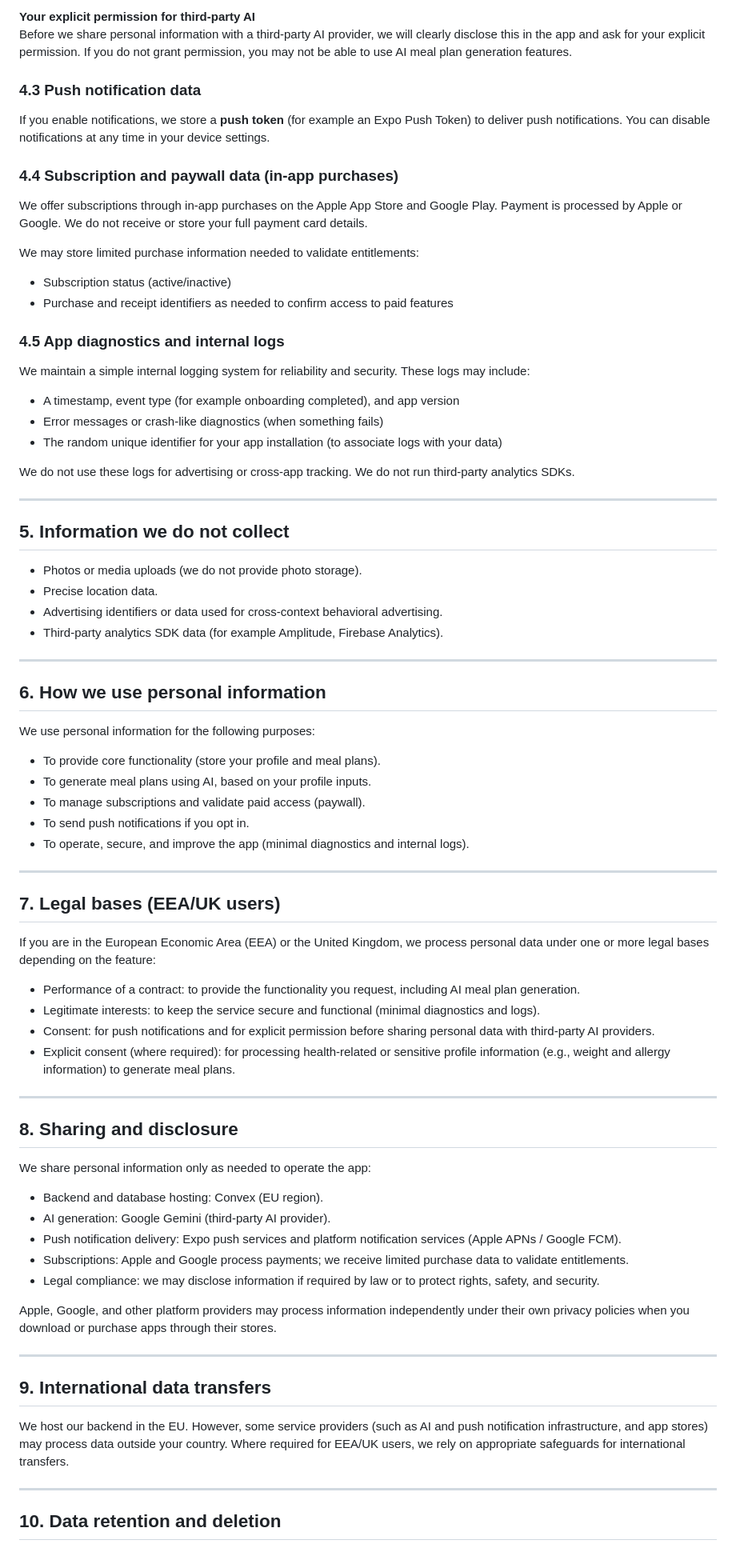
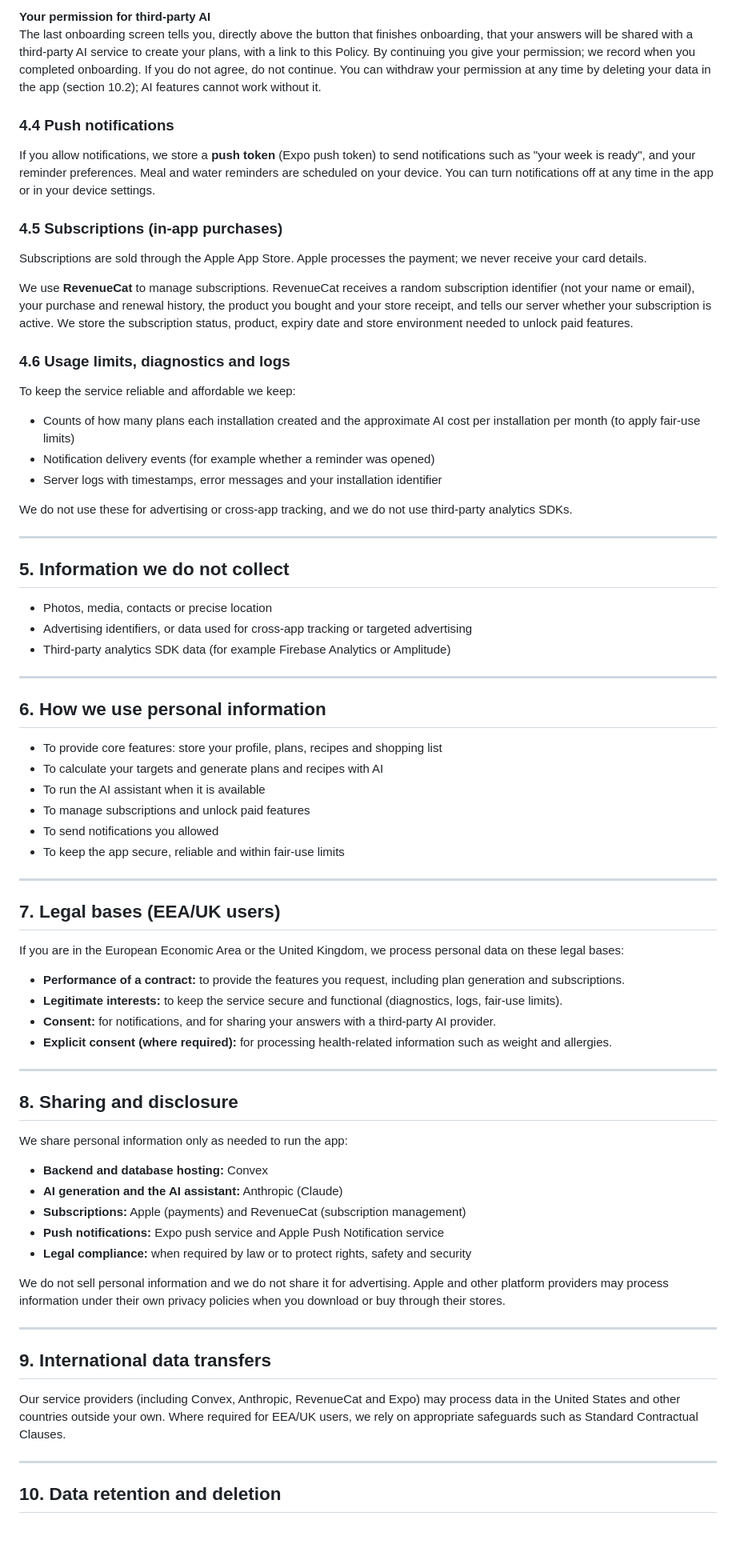
Before and after one commit to mguvensncktr/mealizerai-legal, a Markdown page: privacy/index.md, the part around one of its changes. Shown at 80% size. Rendered like a GitHub page.

```diff
--- a/privacy/index.md
+++ b/privacy/index.md
@@ -96,81 +102,76 @@ AI-generated meal plans can contain mistakes. Do not rely on Mealizer AI for med
 
-**Your explicit permission for third-party AI**
-Before we share personal information with a third-party AI provider, we will clearly disclose this in the app and ask for your explicit permission. If you do not grant permission, you may not be able to use AI meal plan generation features.
+**Your permission for third-party AI**
+The last onboarding screen tells you, directly above the button that finishes onboarding, that your answers will be shared with a third-party AI service to create your plans, with a link to this Policy. By continuing you give your permission; we record when you completed onboarding. If you do not agree, do not continue. You can withdraw your permission at any time by deleting your data in the app (section 10.2); AI features cannot work without it.
 
-### 4.3 Push notification data
+### 4.4 Push notifications
 
-If you enable notifications, we store a **push token** (for example an Expo Push Token) to deliver push notifications. You can disable notifications at any time in your device settings.
+If you allow notifications, we store a **push token** (Expo push token) to send notifications such as "your week is ready", and your reminder preferences. Meal and water reminders are scheduled on your device. You can turn notifications off at any time in the app or in your device settings.
 
-### 4.4 Subscription and paywall data (in-app purchases)
+### 4.5 Subscriptions (in-app purchases)
 
-We offer subscriptions through in-app purchases on the Apple App Store and Google Play. Payment is processed by Apple or Google. We do not receive or store your full payment card details.
+Subscriptions are sold through the Apple App Store. Apple processes the payment; we never receive your card details.
 
-We may store limited purchase information needed to validate entitlements:
+We use **RevenueCat** to manage subscriptions. RevenueCat receives a random subscription identifier (not your name or email), your purchase and renewal history, the product you bought and your store receipt, and tells our server whether your subscription is active. We store the subscription status, product, expiry date and store environment needed to unlock paid features.
 
-- Subscription status (active/inactive)
-- Purchase and receipt identifiers as needed to confirm access to paid features
+### 4.6 Usage limits, diagnostics and logs
 
-### 4.5 App diagnostics and internal logs
+To keep the service reliable and affordable we keep:
 
-We maintain a simple internal logging system for reliability and security. These logs may include:
+- Counts of how many plans each installation created and the approximate AI cost per installation per month (to apply fair-use limits)
+- Notification delivery events (for example whether a reminder was opened)
+- Server logs with timestamps, error messages and your installation identifier
 
-- A timestamp, event type (for example onboarding completed), and app version
-- Error messages or crash-like diagnostics (when something fails)
-- The random unique identifier for your app installation (to associate logs with your data)
-
-We do not use these logs for advertising or cross-app tracking. We do not run third-party analytics SDKs.
+We do not use these for advertising or cross-app tracking, and we do not use third-party analytics SDKs.
 
 ---
 
 ## 5. Information we do not collect
 
-- Photos or media uploads (we do not provide photo storage).
-- Precise location data.
-- Advertising identifiers or data used for cross-context behavioral advertising.
-- Third-party analytics SDK data (for example Amplitude, Firebase Analytics).
+- Photos, media, contacts or precise location
+- Advertising identifiers, or data used for cross-app tracking or targeted advertising
+- Third-party analytics SDK data (for example Firebase Analytics or Amplitude)
 
 ---
 
 ## 6. How we use personal information
 
-We use personal information for the following purposes:
-
-- To provide core functionality (store your profile and meal plans).
-- To generate meal plans using AI, based on your profile inputs.
-- To manage subscriptions and validate paid access (paywall).
-- To send push notifications if you opt in.
-- To operate, secure, and improve the app (minimal diagnostics and internal logs).
+- To provide core features: store your profile, plans, recipes and shopping list
+- To calculate your targets and generate plans and recipes with AI
+- To run the AI assistant when it is available
+- To manage subscriptions and unlock paid features
+- To send notifications you allowed
+- To keep the app secure, reliable and within fair-use limits
 
 ---
 
 ## 7. Legal bases (EEA/UK users)
 
-If you are in the European Economic Area (EEA) or the United Kingdom, we process personal data under one or more legal bases depending on the feature:
+If you are in the European Economic Area or the United Kingdom, we process personal data on these legal bases:
 
-- Performance of a contract: to provide the functionality you request, including AI meal plan generation.
-- Legitimate interests: to keep the service secure and functional (minimal diagnostics and logs).
-- Consent: for push notifications and for explicit permission before sharing personal data with third-party AI providers.
-- Explicit consent (where required): for processing health-related or sensitive profile information (e.g., weight and allergy information) to generate meal plans.
+- **Performance of a contract:** to provide the features you request, including plan generation and subscriptions.
+- **Legitimate interests:** to keep the service secure and functional (diagnostics, logs, fair-use limits).
+- **Consent:** for notifications, and for sharing your answers with a third-party AI provider.
+- **Explicit consent (where required):** for processing health-related information such as weight and allergies.
 
 ---
 
 ## 8. Sharing and disclosure
 
-We share personal information only as needed to operate the app:
+We share personal information only as needed to run the app:
 
-- Backend and database hosting: Convex (EU region).
-- AI generation: Google Gemini (third-party AI provider).
-- Push notification delivery: Expo push services and platform notification services (Apple APNs / Google FCM).
-- Subscriptions: Apple and Google process payments; we receive limited purchase data to validate entitlements.
-- Legal compliance: we may disclose information if required by law or to protect rights, safety, and security.
+- **Backend and database hosting:** Convex
+- **AI generation and the AI assistant:** Anthropic (Claude)
+- **Subscriptions:** Apple (payments) and RevenueCat (subscription management)
+- **Push notifications:** Expo push service and Apple Push Notification service
+- **Legal compliance:** when required by law or to protect rights, safety and security
 
-Apple, Google, and other platform providers may process information independently under their own privacy policies when you download or purchase apps through their stores.
+We do not sell personal information and we do not share it for advertising. Apple and other platform providers may process information under their own privacy policies when you download or buy through their stores.
 
 ---
 
 ## 9. International data transfers
 
-We host our backend in the EU. However, some service providers (such as AI and push notification infrastructure, and app stores) may process data outside your country. Where required for EEA/UK users, we rely on appropriate safeguards for international transfers.
+Our service providers (including Convex, Anthropic, RevenueCat and Expo) may process data in the United States and other countries outside your own. Where required for EEA/UK users, we rely on appropriate safeguards such as Standard Contractual Clauses.
 
 ---
 
```
Also changed, not shown: other parts of privacy/index.md (+56 -58 lines), delete-account/index.md (+4 -4 lines), terms/index.md (+11 -10 lines).
